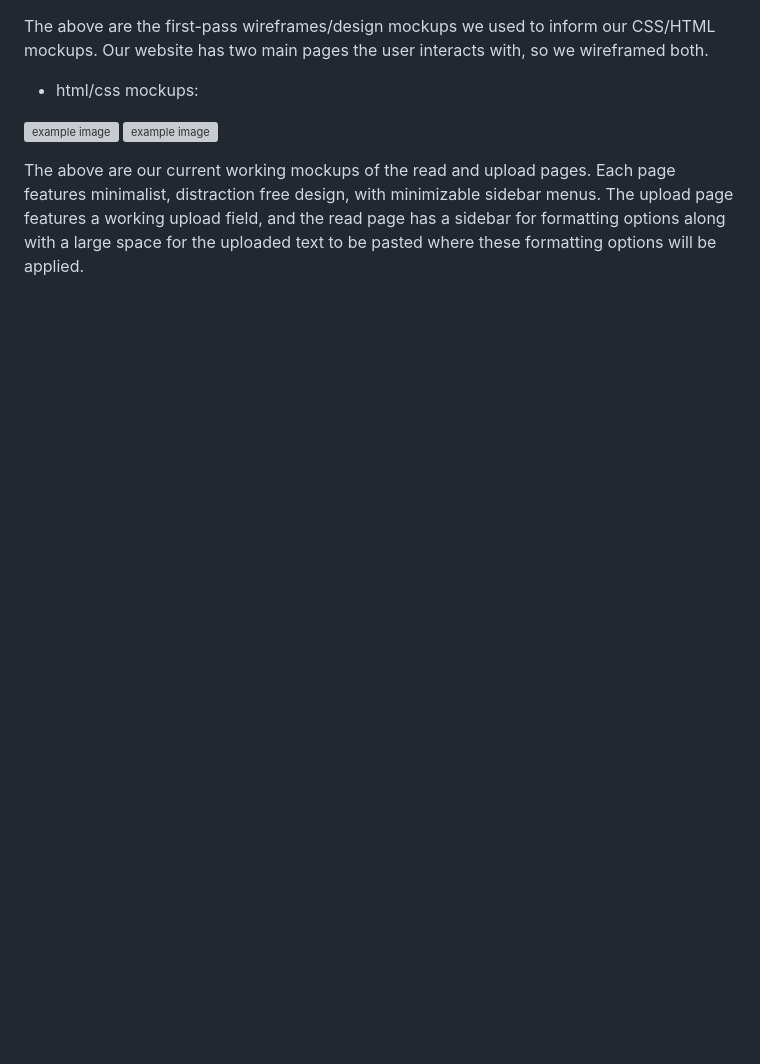
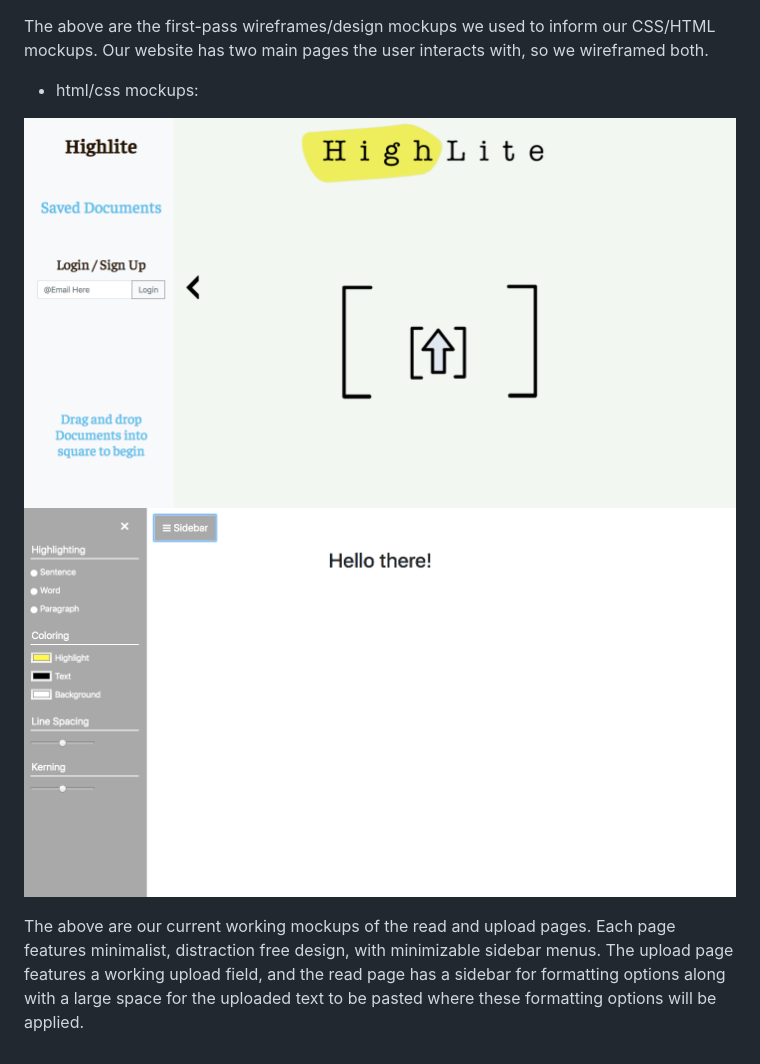
Before and after one commit to benjihillard/Highlite, a Markdown page: docs/milestone1.md, the part around the change printed below. Drawn GitHub-style; pictures changed too: docs/read_screenshot.png (added), docs/upload_screenshot.png (added); blank space fills up the shorter version; grey boxes are pictures that could not be loaded.

```diff
--- a/docs/milestone1.md
+++ b/docs/milestone1.md
@@ -53,7 +53,7 @@ The above are the first-pass wireframes/design mockups we used to inform our CSS
 
 * html/css mockups:
 
-![example image](images/upload_screenshot.png)
-![example image](images/read_screenshot.png)
+![example image](upload_screenshot.png)
+![example image](read_screenshot.png)
 
 The above are our current working mockups of the read and upload pages. Each page features minimalist, distraction free design, with minimizable sidebar menus. The upload page features a working upload field, and the read page has a sidebar for formatting options along with a large space for the uploaded text to be pasted where these formatting options will be applied.
```
Also changed, not shown: other parts of docs/milestone1.md (+2 -2 lines), docs/wireframe_read.png (added), docs/wireframe_upload.png (added).
